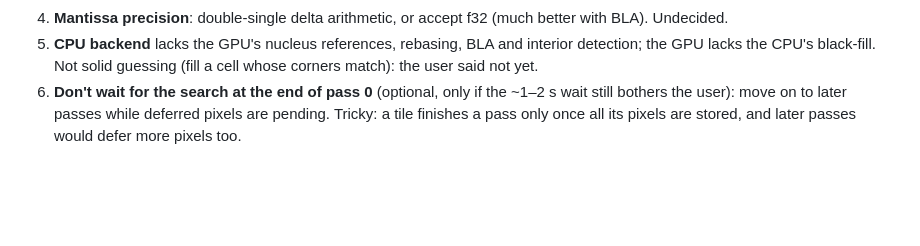
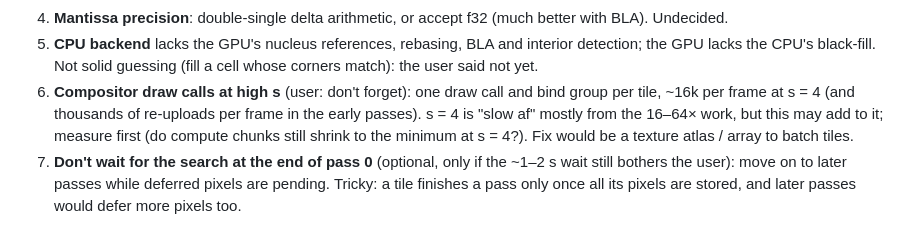
Before and after one commit to gorilskij/mandelbrot, a Markdown page: CLAUDE.md, the part around the change. Rendered like a GitHub page; blank space fills up the shorter version.

Commit message:
CLAUDE.md: open thread for compositor draw calls at high s
Co-Authored-By: Claude Opus 5.5 <noreply@anthropic.com>

```diff
--- a/CLAUDE.md
+++ b/CLAUDE.md
@@ -354,7 +354,13 @@ coding):
 5. **CPU backend** lacks the GPU's nucleus references, rebasing, BLA and
    interior detection; the GPU lacks the CPU's black-fill. Not solid
    guessing (fill a cell whose corners match): the user said not yet.
-6. **Don't wait for the search at the end of pass 0** (optional, only if the
+6. **Compositor draw calls at high s** (user: don't forget): one draw call
+   and bind group per tile, ~16k per frame at s = 4 (and thousands of
+   re-uploads per frame in the early passes). s = 4 is "slow af" mostly from
+   the 16–64× work, but this may add to it; measure first (do compute
+   chunks still shrink to the minimum at s = 4?). Fix would be a texture
+   atlas / array to batch tiles.
+7. **Don't wait for the search at the end of pass 0** (optional, only if the
    ~1–2 s wait still bothers the user): move on to later passes while
    deferred pixels are pending. Tricky: a tile finishes a pass only once all
    its pixels are stored, and later passes would defer more pixels too.
```
